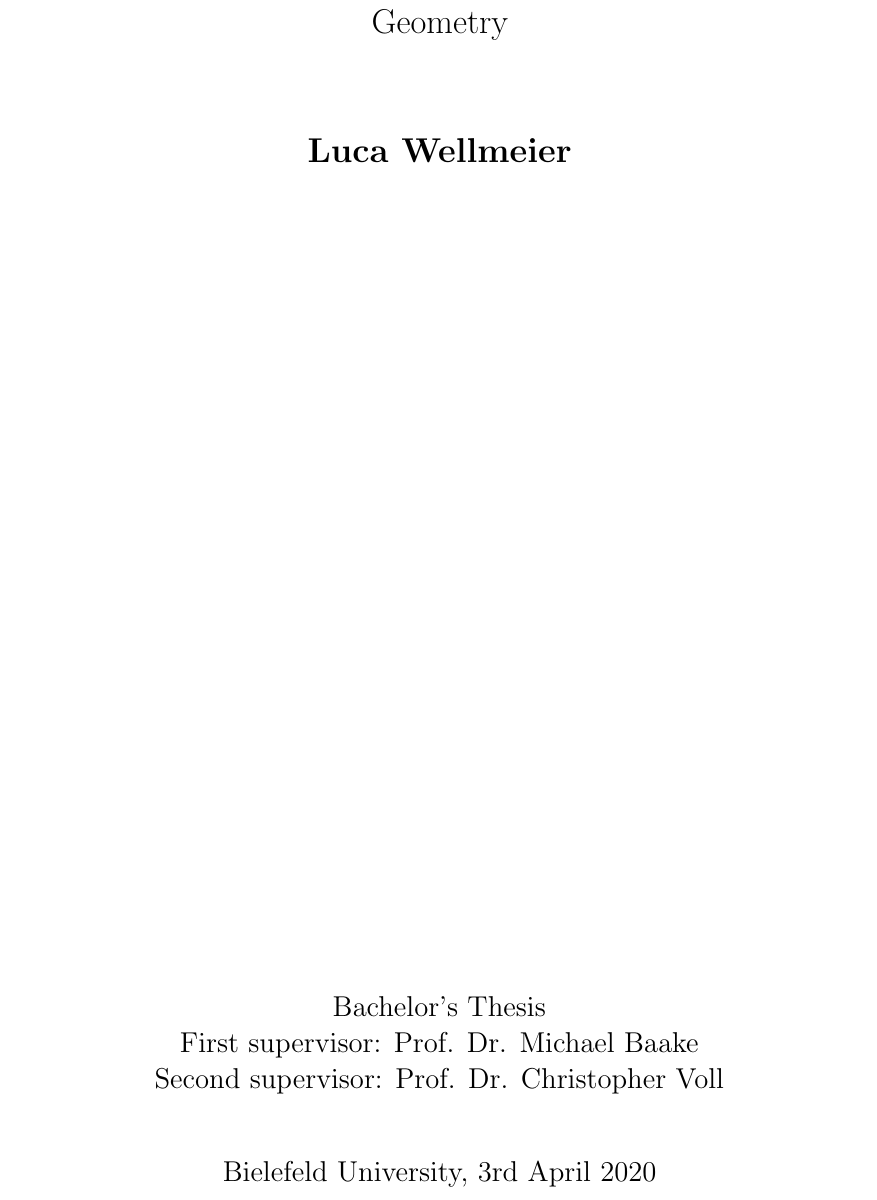
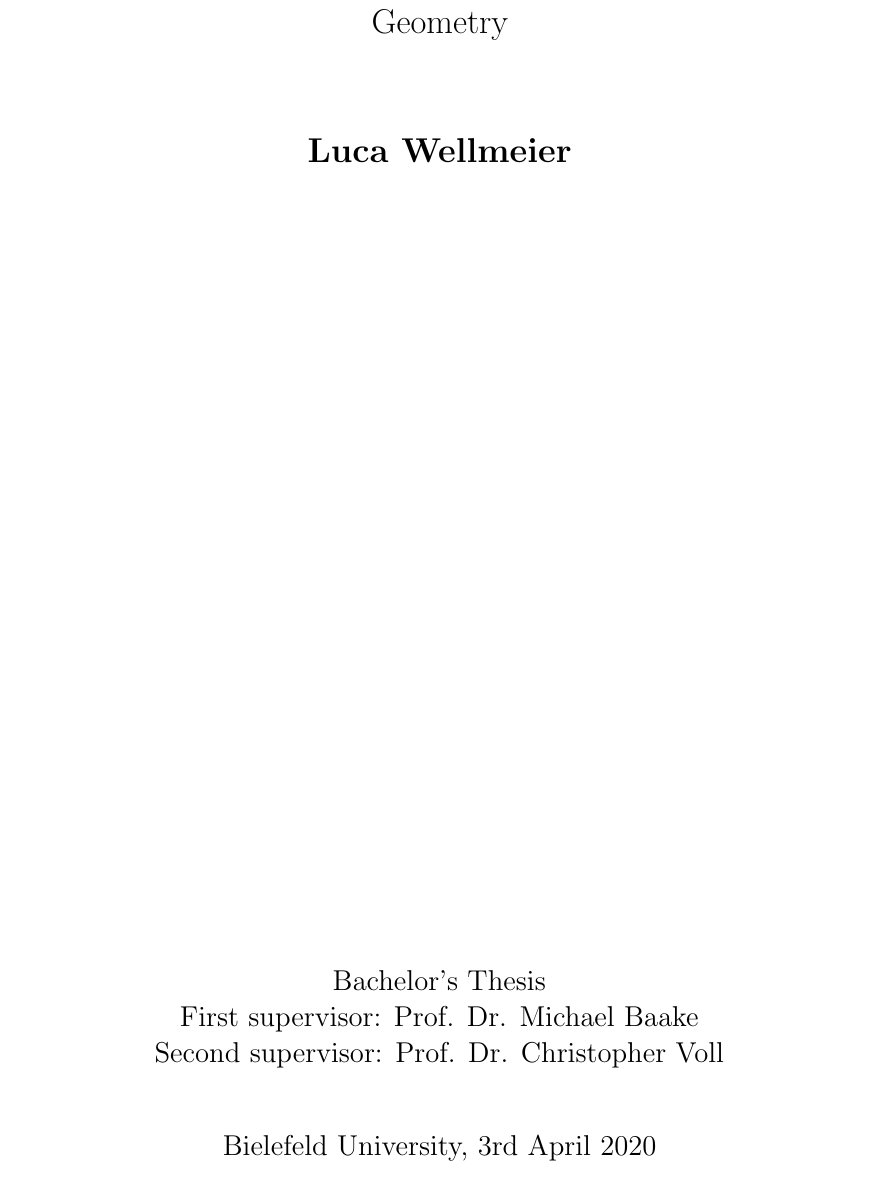
Before and after one commit to lucawellmeier/bachelor-thesis, a LaTeX thesis (main.tex): part of page 1 of 33, cut so that both start at the same text. Compiled offline with pdfLaTeX.

Commit message:
remove my declaration of independence

```diff
--- a/main.tex
+++ b/main.tex
@@ -23,7 +23,6 @@
 \usepackage{physics}
 \usepackage{multicol}
 \usepackage{url}
-\usepackage{pdfpages}
 
 
 
```
Also changed, not shown: main.tex (2 more changed lines).
